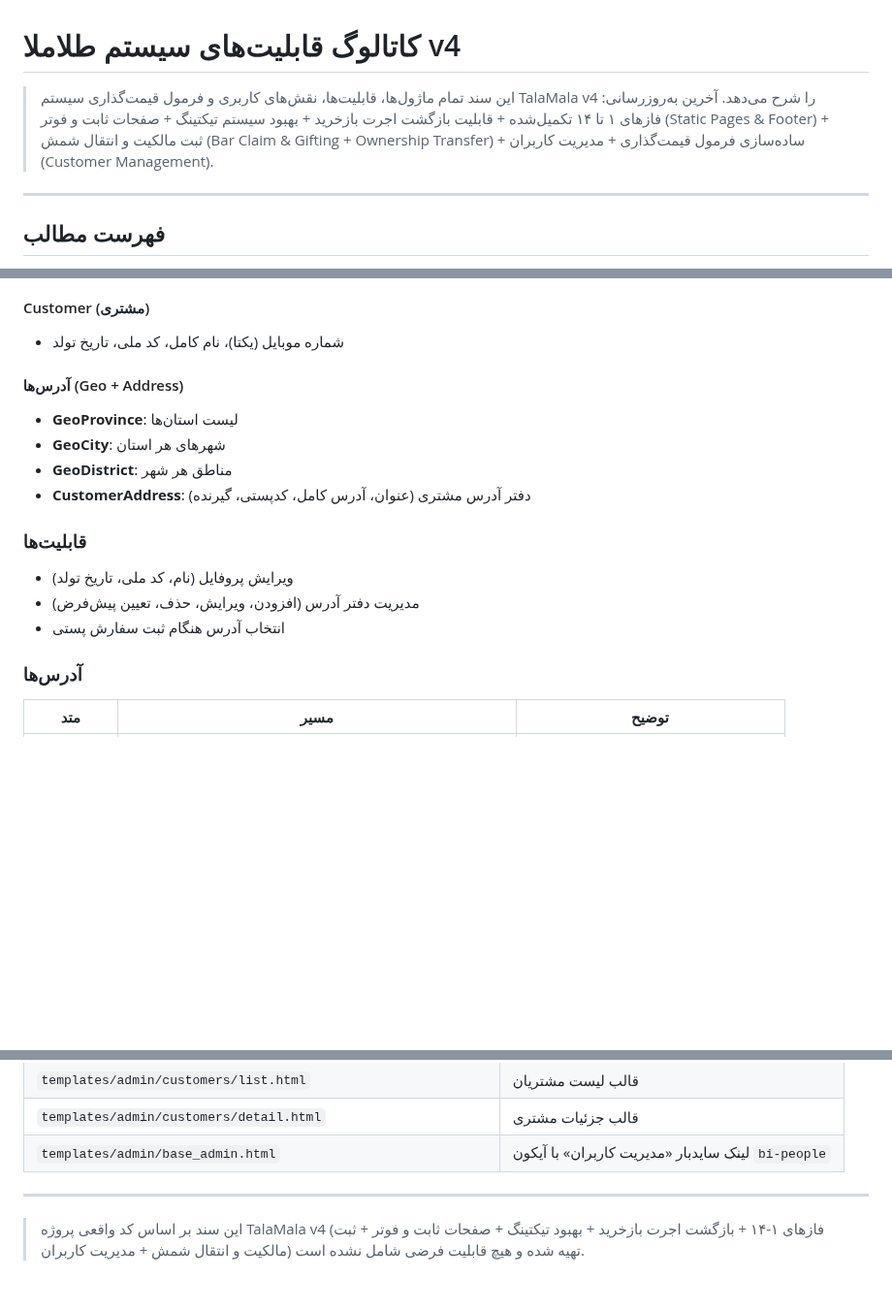
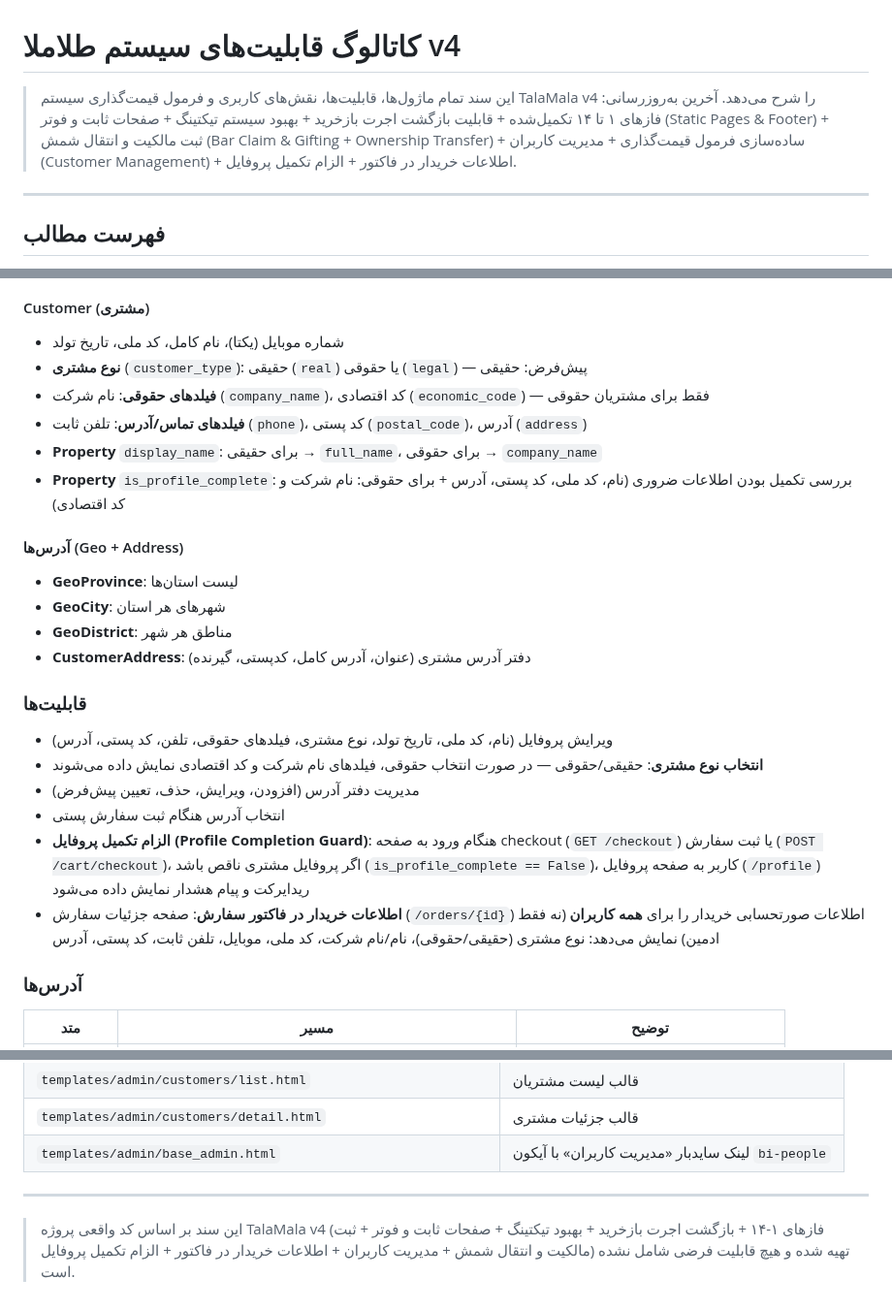
Before and after one commit to s4li/talamala_v4, a Markdown page: docs/Feature-Catalog.md, 3 parts joined by grey strips. Shown at 97% size. GitHub-like rendering; blank space fills up the shorter version.

Commit message:
Update Feature-Catalog: customer type, profile guard, invoice billing info
Co-Authored-By: Claude Opus 4.6 <noreply@anthropic.com>

```diff
--- a/docs/Feature-Catalog.md
+++ b/docs/Feature-Catalog.md
@@ -1,7 +1,7 @@
 # کاتالوگ قابلیت‌های سیستم طلاملا v4
 
 > این سند تمام ماژول‌ها، قابلیت‌ها، نقش‌های کاربری و فرمول قیمت‌گذاری سیستم TalaMala v4 را شرح می‌دهد.
-> آخرین به‌روزرسانی: فازهای ۱ تا ۱۴ تکمیل‌شده + قابلیت بازگشت اجرت بازخرید + بهبود سیستم تیکتینگ + صفحات ثابت و فوتر (Static Pages & Footer) + ثبت مالکیت و انتقال شمش (Bar Claim & Gifting + Ownership Transfer) + ساده‌سازی فرمول قیمت‌گذاری + مدیریت کاربران (Customer Management).
+> آخرین به‌روزرسانی: فازهای ۱ تا ۱۴ تکمیل‌شده + قابلیت بازگشت اجرت بازخرید + بهبود سیستم تیکتینگ + صفحات ثابت و فوتر (Static Pages & Footer) + ثبت مالکیت و انتقال شمش (Bar Claim & Gifting + Ownership Transfer) + ساده‌سازی فرمول قیمت‌گذاری + مدیریت کاربران (Customer Management) + اطلاعات خریدار در فاکتور + الزام تکمیل پروفایل.
 
 ---
 
@@ -489,6 +489,11 @@
 
 #### Customer (مشتری)
 - شماره موبایل (یکتا)، نام کامل، کد ملی، تاریخ تولد
+- **نوع مشتری** (`customer_type`): حقیقی (`real`) یا حقوقی (`legal`) — پیش‌فرض: حقیقی
+- **فیلدهای حقوقی**: نام شرکت (`company_name`)، کد اقتصادی (`economic_code`) — فقط برای مشتریان حقوقی
+- **فیلدهای تماس/آدرس**: تلفن ثابت (`phone`)، کد پستی (`postal_code`)، آدرس (`address`)
+- **Property** `display_name`: برای حقیقی → `full_name`، برای حقوقی → `company_name`
+- **Property** `is_profile_complete`: بررسی تکمیل بودن اطلاعات ضروری (نام، کد ملی، کد پستی، آدرس + برای حقوقی: نام شرکت و کد اقتصادی)
 
 #### آدرس‌ها (Geo + Address)
 - **GeoProvince**: لیست استان‌ها
@@ -497,9 +502,12 @@
 - **CustomerAddress**: دفتر آدرس مشتری (عنوان، آدرس کامل، کدپستی، گیرنده)
 
 ### قابلیت‌ها
-- ویرایش پروفایل (نام، کد ملی، تاریخ تولد)
+- ویرایش پروفایل (نام، کد ملی، تاریخ تولد، نوع مشتری، فیلدهای حقوقی، تلفن، کد پستی، آدرس)
+- **انتخاب نوع مشتری**: حقیقی/حقوقی — در صورت انتخاب حقوقی، فیلدهای نام شرکت و کد اقتصادی نمایش داده می‌شوند
 - مدیریت دفتر آدرس (افزودن، ویرایش، حذف، تعیین پیش‌فرض)
 - انتخاب آدرس هنگام ثبت سفارش پستی
+- **الزام تکمیل پروفایل (Profile Completion Guard)**: هنگام ورود به صفحه checkout (`GET /checkout`) یا ثبت سفارش (`POST /cart/checkout`)، اگر پروفایل مشتری ناقص باشد (`is_profile_complete == False`)، کاربر به صفحه پروفایل (`/profile`) ریدایرکت و پیام هشدار نمایش داده می‌شود
+- **اطلاعات خریدار در فاکتور سفارش**: صفحه جزئیات سفارش (`/orders/{id}`) اطلاعات صورتحسابی خریدار را برای **همه کاربران** (نه فقط ادمین) نمایش می‌دهد: نوع مشتری (حقیقی/حقوقی)، نام/نام شرکت، کد ملی، موبایل، تلفن ثابت، کد پستی، آدرس
 
 ### آدرس‌ها
 | متد | مسیر | توضیح |
@@ -1114,4 +1122,4 @@
 
 ---
 
-> این سند بر اساس کد واقعی پروژه TalaMala v4 (فازهای ۱-۱۴ + بازگشت اجرت بازخرید + بهبود تیکتینگ + صفحات ثابت و فوتر + ثبت مالکیت و انتقال شمش + مدیریت کاربران) تهیه شده و هیچ قابلیت فرضی شامل نشده است.
+> این سند بر اساس کد واقعی پروژه TalaMala v4 (فازهای ۱-۱۴ + بازگشت اجرت بازخرید + بهبود تیکتینگ + صفحات ثابت و فوتر + ثبت مالکیت و انتقال شمش + مدیریت کاربران + اطلاعات خریدار در فاکتور + الزام تکمیل پروفایل) تهیه شده و هیچ قابلیت فرضی شامل نشده است.
```
